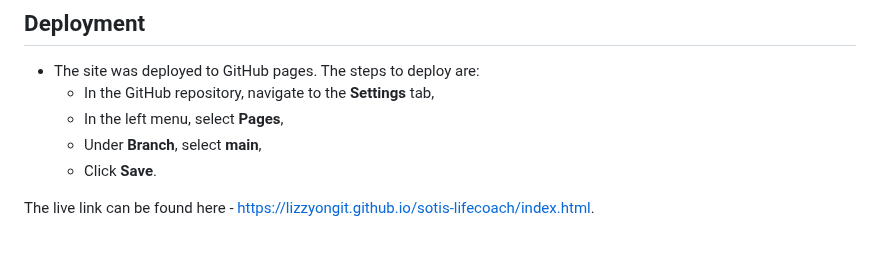
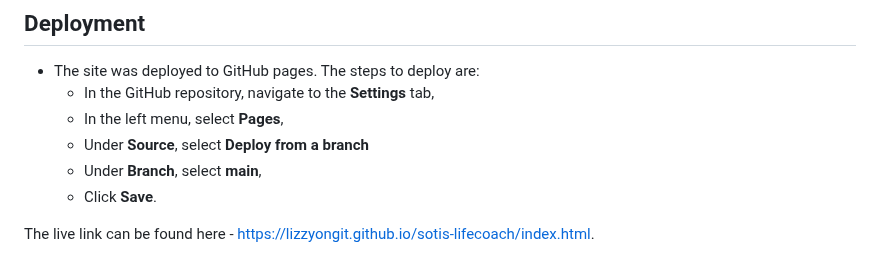
Before and after one commit to LizzyonGit/sotis-lifecoach, a Markdown page: README.md, the part around the change. Drawn GitHub-style.

Commit message:
Docs: deployment section update

```diff
--- a/README.md
+++ b/README.md
@@ -473,6 +473,7 @@ None.
 - The site was deployed to GitHub pages. The steps to deploy are:
   - In the GitHub repository, navigate to the **Settings** tab,
   - In the left menu, select **Pages**,
+  - Under **Source**, select **Deploy from a branch**
   - Under **Branch**, select **main**,
   - Click **Save**.
 
```
